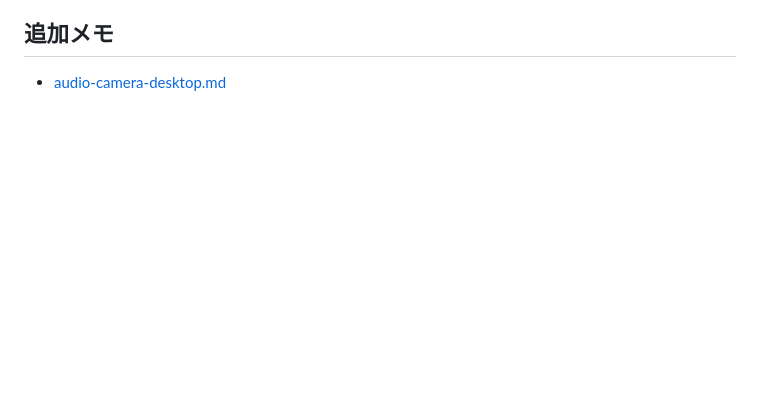
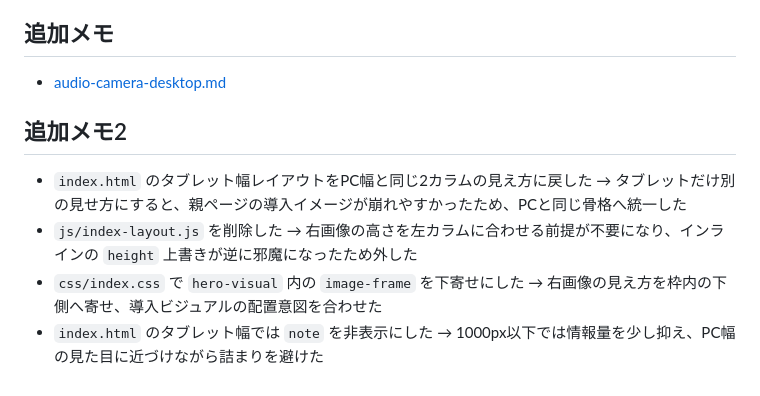
Before and after one commit to 202510-aw-yamaki/mensetsu, a Markdown page: 作業.md/index.md, the part around the change. Rendered like a GitHub page; blank space fills up the shorter version.

```diff
--- a/作業.md/index.md
+++ b/作業.md/index.md
@@ -105,3 +105,14 @@
 ## 追加メモ
 
 - [audio-camera-desktop.md](audio-camera-desktop.md)
+
+## 追加メモ2
+
+- `index.html` のタブレット幅レイアウトをPC幅と同じ2カラムの見え方に戻した
+  → タブレットだけ別の見せ方にすると、親ページの導入イメージが崩れやすかったため、PCと同じ骨格へ統一した
+- `js/index-layout.js` を削除した
+  → 右画像の高さを左カラムに合わせる前提が不要になり、インラインの `height` 上書きが逆に邪魔になったため外した
+- `css/index.css` で `hero-visual` 内の `image-frame` を下寄せにした
+  → 右画像の見え方を枠内の下側へ寄せ、導入ビジュアルの配置意図を合わせた
+- `index.html` のタブレット幅では `note` を非表示にした
+  → 1000px以下では情報量を少し抑え、PC幅の見た目に近づけながら詰まりを避けた
```
Also changed, not shown: 作業.md/pre-interview-checks.md (+4 -0 lines), 作業.md/usage-device.md (added, +31 -0 lines).
